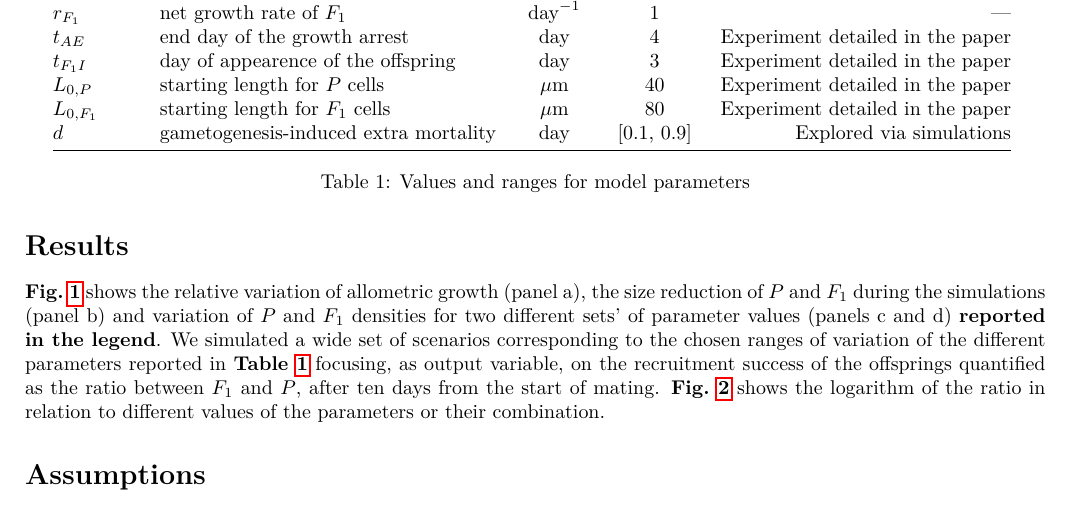
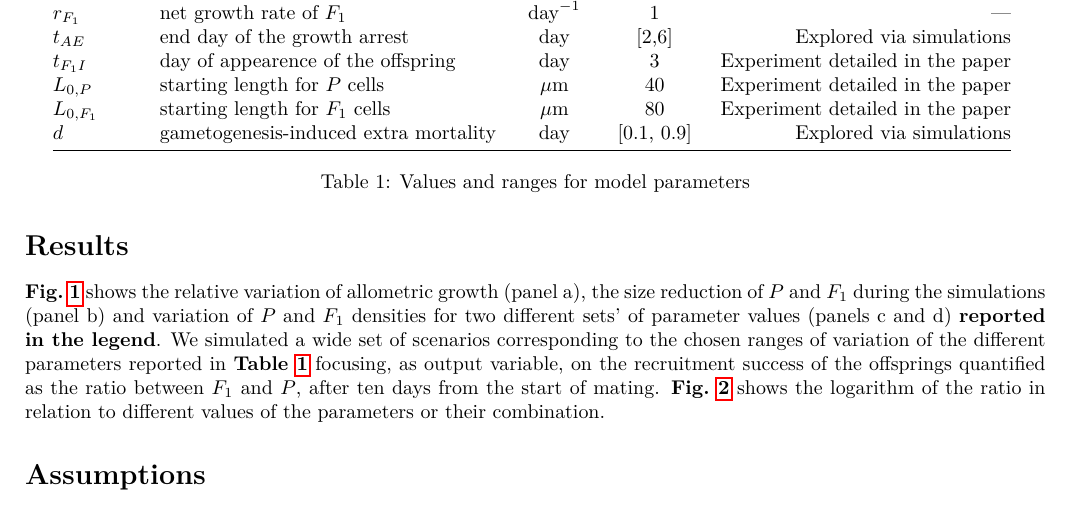
Before and after one commit to bhym/Stec, a LaTeX document (report/draft.tex): part of page 2 of 4, cut so that both start at the same text. Compiled offline with pdfLaTeX.

Commit message:
fixed GA duration from value to range in Table 1

```diff
--- a/report/draft.tex
+++ b/report/draft.tex
@@ -93,7 +93,7 @@
           $\alpha$        & fraction of $P$ that will generate $F_{1}$ & ---               & [0.01, 0.2] & Explored via simulations\\
           $r_{P}$         & net growth rate of $P$                     & $\text{day}^{-1}$ & [1, 3]      & Explored via simulations\\
           $r_{F_{1}}$     & net growth rate of $F_{1}$                 & $\text{day}^{-1}$ & 1           & ---\\
-          $t_{AE}$        & end day of the growth arrest               & day               & 4           & Experiment detailed in the paper\\
+          $t_{AE}$        & end day of the growth arrest               & day               & [2,6]       & Explored via simulations\\
           $t_{F_{1}I}$    & day of appearence of the offspring         & day               & 3           & Experiment detailed in the paper\\
           $L_{0,P}$       & starting length for $P$ cells              & $\mu$m            & 40          & Experiment detailed in the paper\\
           $L_{0,{F_{1}}}$ & starting length for $F_{1}$ cells          & $\mu$m            & 80          & Experiment detailed in the paper\\
```
